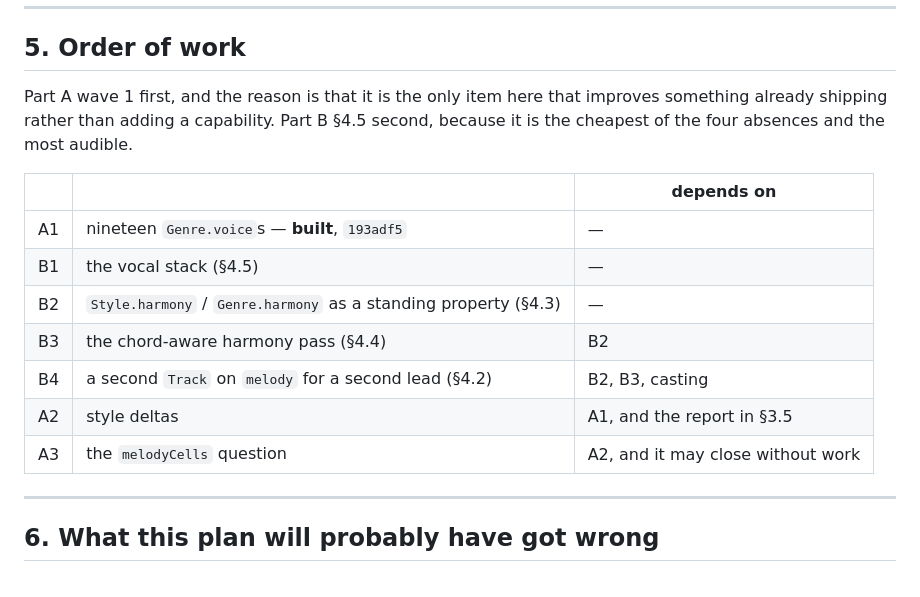
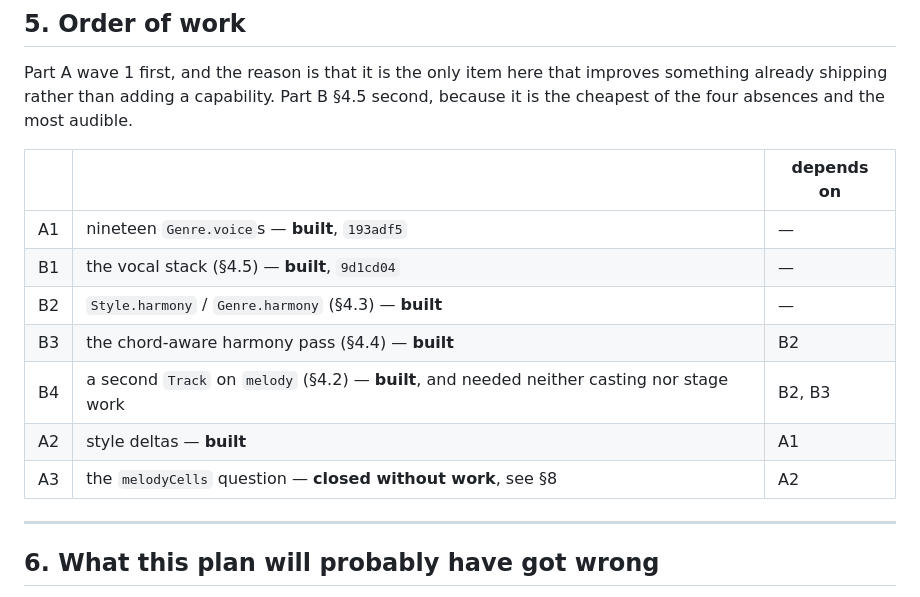
Before and after one commit to metuuu/midi-music-generator, a Markdown page: docs/voices-plan.md, the part around one of its changes. Drawn GitHub-style.

```diff
--- a/docs/voices-plan.md
+++ b/docs/voices-plan.md
@@ -389,12 +389,12 @@ it is the cheapest of the four absences and the most audible.
 | | | depends on |
 |---|---|---|
 | A1 | nineteen `Genre.voice`s — **built**, `193adf5` | — |
-| B1 | the vocal stack (§4.5) | — |
-| B2 | `Style.harmony` / `Genre.harmony` as a standing property (§4.3) | — |
-| B3 | the chord-aware harmony pass (§4.4) | B2 |
-| B4 | a second `Track` on `melody` for a second lead (§4.2) | B2, B3, casting |
-| A2 | style deltas | A1, and the report in §3.5 |
-| A3 | the `melodyCells` question | A2, and it may close without work |
+| B1 | the vocal stack (§4.5) — **built**, `9d1cd04` | — |
+| B2 | `Style.harmony` / `Genre.harmony` (§4.3) — **built** | — |
+| B3 | the chord-aware harmony pass (§4.4) — **built** | B2 |
+| B4 | a second `Track` on `melody` (§4.2) — **built**, and needed neither casting nor stage work | B2, B3 |
+| A2 | style deltas — **built** | A1 |
+| A3 | the `melodyCells` question — **closed without work**, see §8 | A2 |
 
 ---
 
```
Also changed, not shown: other parts of docs/voices-plan.md (+44 -1 lines).
